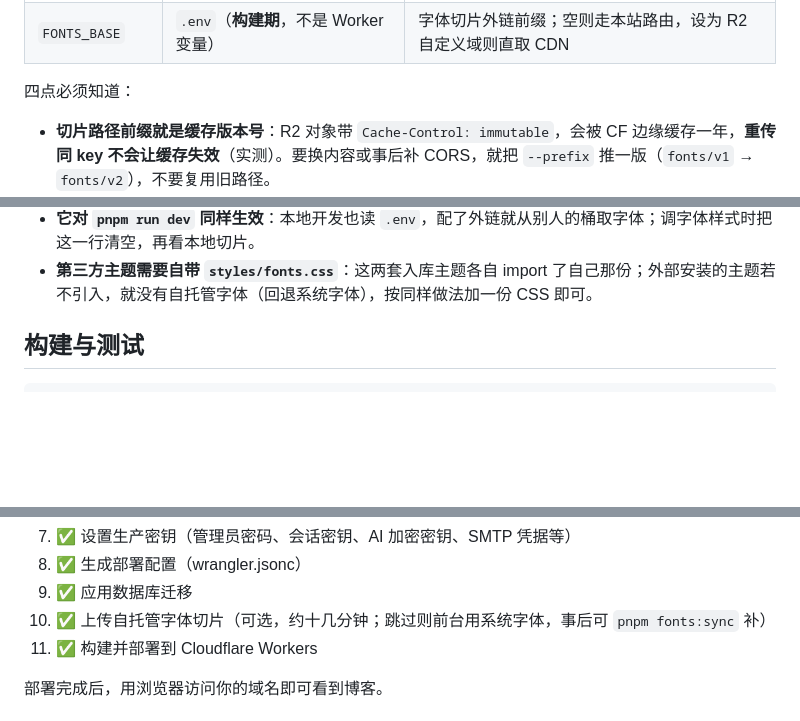
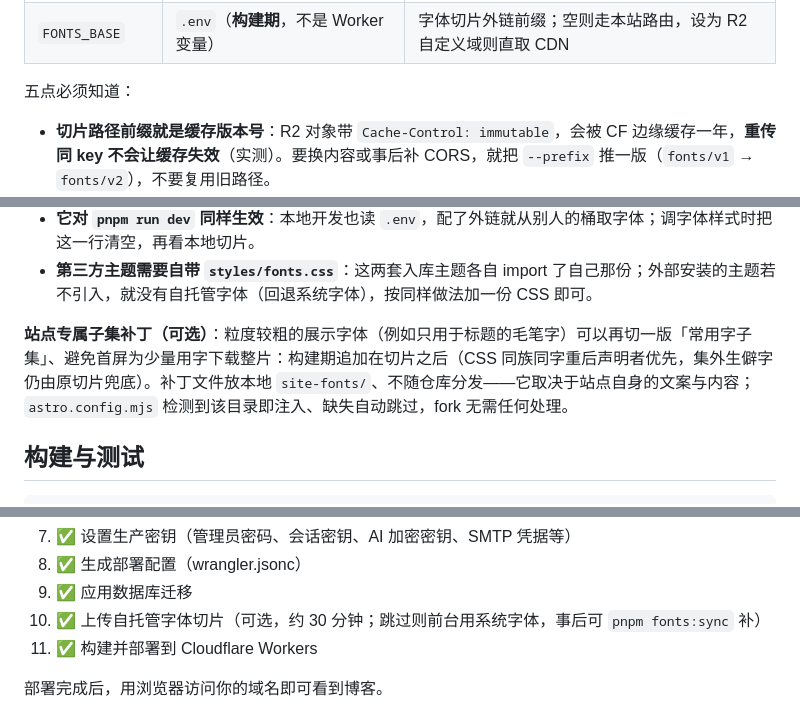
Before and after one commit to WhiteMoon319/blog_for_WhiteMoon319, a Markdown page: README.md, 3 parts joined by grey strips. GitHub-like rendering; blank space fills up the shorter version.

Commit message:
docs: 字体一节补「站点专属子集补丁」说明，并对齐两处口径
- 新增段落：子集补丁的机制与边界——文件放本地 site-fonts/、不随仓库分发，
  构建时存在即注入、缺失自动跳过（fork 无需处理）
- 「四点必须知道」条目实为五条，改为「五点必须知道」
- 向导第 10 步「约十几分钟」改为「约 30 分钟」，与字体节实测值一致

```diff
--- a/README.md
+++ b/README.md
@@ -359,13 +359,15 @@ pnpm fonts:sync --limit 5 --dry-run              # 只处理前 5 个 / 只看
 | `R2_PUBLIC_URL` | Worker secret（`wrangler secret put`） | 上传媒体返回的公网前缀；空则走本站 `/api/files` 路由 |
 | `FONTS_BASE` | `.env`（**构建期**，不是 Worker 变量） | 字体切片外链前缀；空则走本站路由，设为 R2 自定义域则直取 CDN |
 
-四点必须知道：
+五点必须知道：
 
 - **切片路径前缀就是缓存版本号**：R2 对象带 `Cache-Control: immutable`，会被 CF 边缘缓存一年，**重传同 key 不会让缓存失效**（实测）。要换内容或事后补 CORS，就把 `--prefix` 推一版（`fonts/v1` → `fonts/v2`），不要复用旧路径。
 - **自定义域必须配 CORS**：跨域 webfont 要求响应带 `Access-Control-Allow-Origin`，R2 自定义域默认不给，缺了浏览器会静默拦下全部字体、页面回退系统字体。策略见 `r2-cors.json`；`pnpm run deploy` 在 `FONTS_BASE` 非空时会自动预检该域（不可达或缺 CORS 就中止，可用 `pnpm run deploy -- --skip-font-check` 跳过）。
 - **`FONTS_BASE` 是构建期注入**：`astro.config.mjs` 改写 `fonts.css` 的切片前缀，并同步放宽 CSP 的 `font-src`；改完必须重新构建，且要与部署时 `.env` 里的值一致。仓库里的 `fonts.css` 始终是相对路径，不设它的 fork 不会指向别人的桶。
 - **它对 `pnpm run dev` 同样生效**：本地开发也读 `.env`，配了外链就从别人的桶取字体；调字体样式时把这一行清空，再看本地切片。
 - **第三方主题需要自带 `styles/fonts.css`**：这两套入库主题各自 import 了自己那份；外部安装的主题若不引入，就没有自托管字体（回退系统字体），按同样做法加一份 CSS 即可。
+
+**站点专属子集补丁（可选）**：粒度较粗的展示字体（例如只用于标题的毛笔字）可以再切一版「常用字子集」、避免首屏为少量用字下载整片：构建期追加在切片之后（CSS 同族同字重后声明者优先，集外生僻字仍由原切片兜底）。补丁文件放本地 `site-fonts/`、不随仓库分发——它取决于站点自身的文案与内容；`astro.config.mjs` 检测到该目录即注入、缺失自动跳过，fork 无需任何处理。
 
 ## 构建与测试
 
@@ -424,7 +426,7 @@ chmod +x setup.sh
 7. ✅ 设置生产密钥（管理员密码、会话密钥、AI 加密密钥、SMTP 凭据等）
 8. ✅ 生成部署配置（wrangler.jsonc）
 9. ✅ 应用数据库迁移
-10. ✅ 上传自托管字体切片（可选，约十几分钟；跳过则前台用系统字体，事后可 `pnpm fonts:sync` 补）
+10. ✅ 上传自托管字体切片（可选，约 30 分钟；跳过则前台用系统字体，事后可 `pnpm fonts:sync` 补）
 11. ✅ 构建并部署到 Cloudflare Workers
 
 部署完成后，用浏览器访问你的域名即可看到博客。
```
